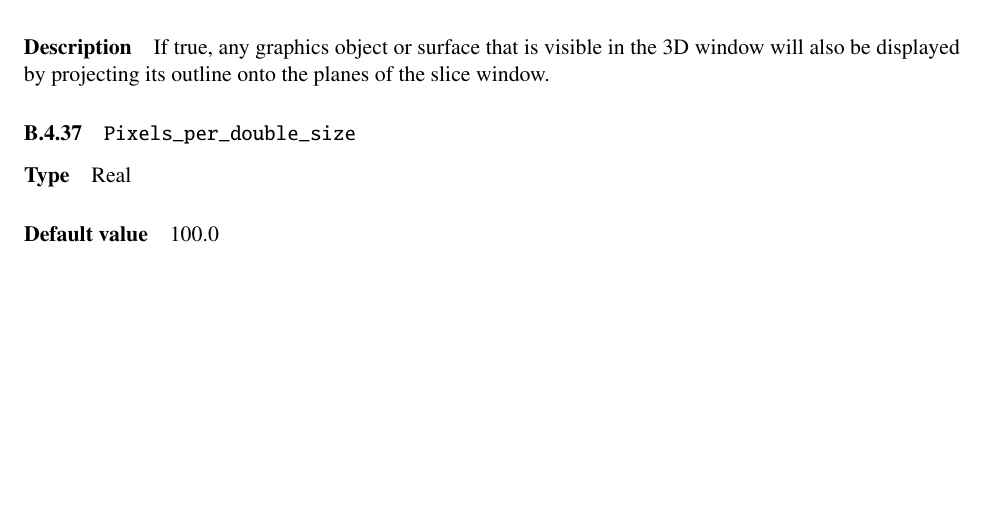
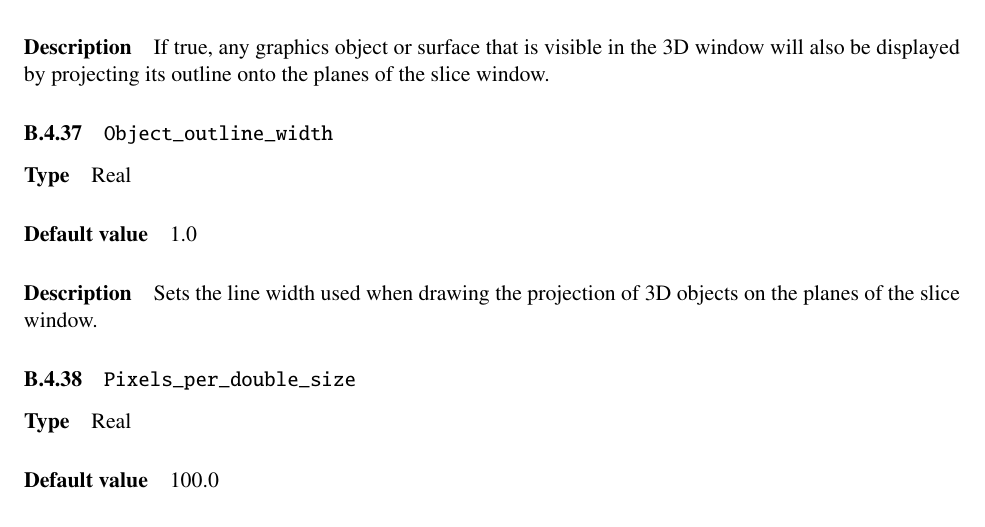
Before and after one commit to BIC-MNI/Display, a LaTeX document (Documentation/Display.tex, which reads Documentation/globals.tex): part of page 59 of 69, cut so that both start at the same text, the shorter picture padded with empty space. Compiled offline with pdfLaTeX.

Commit message:
Document Object_outline_width

```diff
--- a/Documentation/globals.tex
+++ b/Documentation/globals.tex
@@ -312,6 +312,10 @@ histogram. In other words, by default we don't consider histogram bins
 {Boolean}{True}
 {If true, any graphics object or surface that is visible in the 3D window will also be displayed by projecting its outline onto the planes of the slice window.}{}
 
+\globalentry{Object\_outline\_width}
+{Real}{1.0}
+{Sets the line width used when drawing the projection of 3D objects on the planes of the slice window.}{}
+
 \globalentry{Pixels\_per\_double\_size}
 {Real}{100.0}
 {Sets the number of pixels the cursor must move to double the zoom level when using the original ``shift+middle button'' zoom in the slice window. Smaller numbers yield give faster zooming.}{}
```
